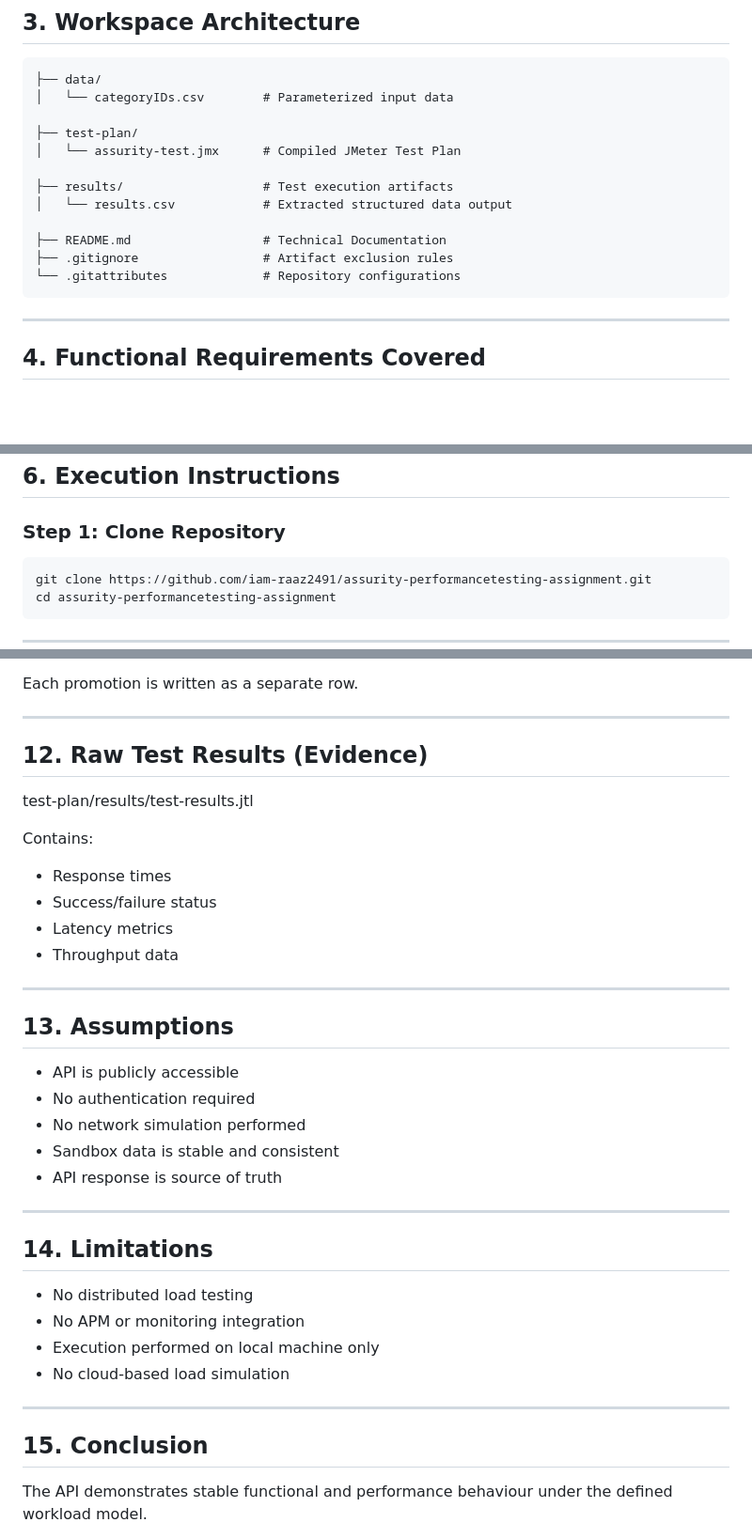
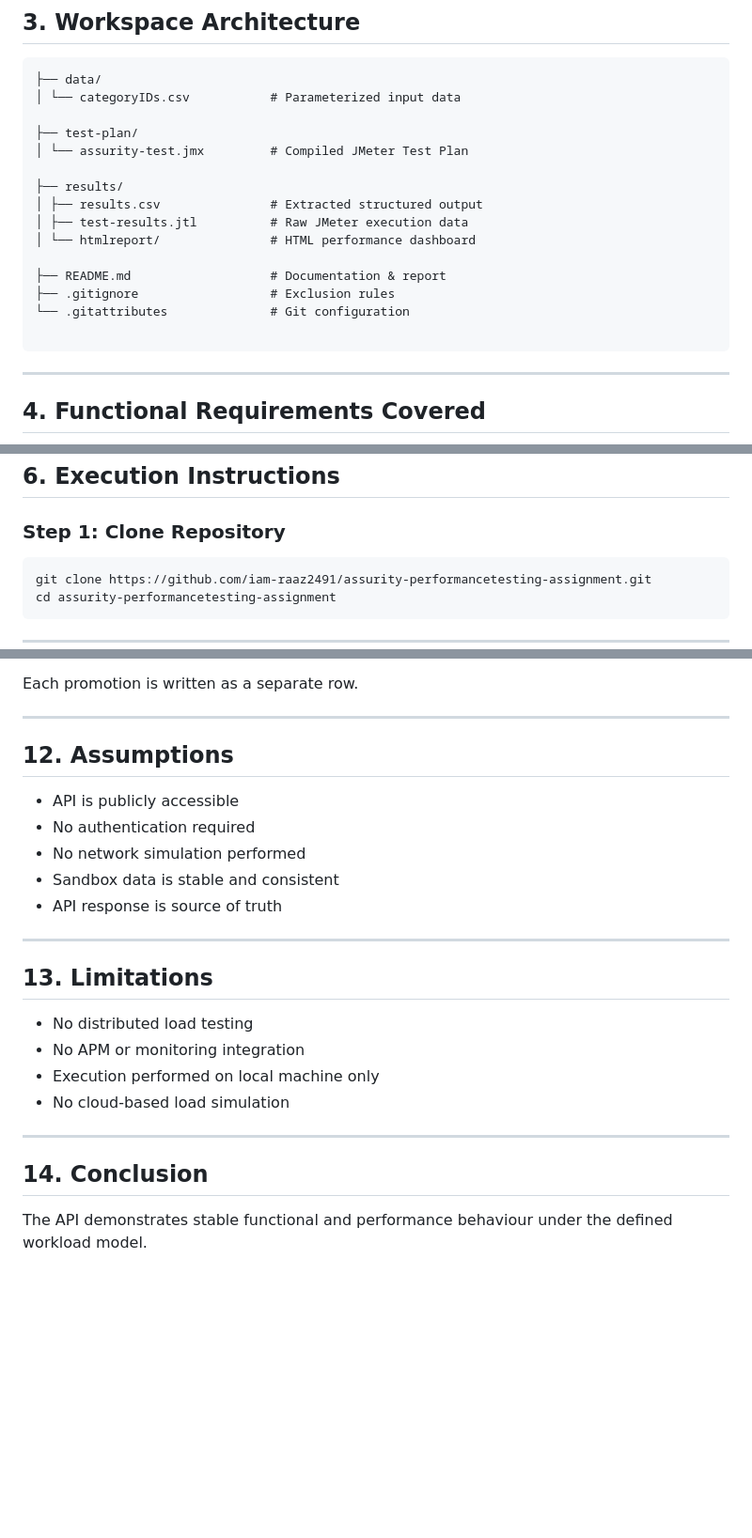
Before and after one commit to iam-raaz2491/assurity-performancetesting-assignment, a Markdown page: README.md, 3 parts joined by grey strips. Shown at 94% size. Drawn GitHub-style; blank space fills up the shorter version.

````diff
--- a/README.md
+++ b/README.md
@@ -27,17 +27,20 @@ The test ensures:
 
 ```
 ├── data/
-│   └── categoryIDs.csv        # Parameterized input data
+│ └── categoryIDs.csv 			# Parameterized input data
 
 ├── test-plan/
-│   └── assurity-test.jmx      # Compiled JMeter Test Plan
+│ └── assurity-test.jmx 		# Compiled JMeter Test Plan
 
-├── results/                   # Test execution artifacts
-│   └── results.csv            # Extracted structured data output
+├── results/
+│ ├── results.csv 				# Extracted structured output
+│ ├── test-results.jtl 			# Raw JMeter execution data
+│ └── htmlreport/ 				# HTML performance dashboard
 
-├── README.md                  # Technical Documentation
-├── .gitignore                 # Artifact exclusion rules
-└── .gitattributes             # Repository configurations
+├── README.md 					# Documentation & report
+├── .gitignore 					# Exclusion rules
+└── .gitattributes 				# Git configuration
+
 ```
 
 ---
@@ -72,7 +75,7 @@ For each API response:
 ## 6. Execution Instructions
 
 ### Step 1: Clone Repository
-```
+```bash
 git clone https://github.com/iam-raaz2491/assurity-performancetesting-assignment.git
 cd assurity-performancetesting-assignment
 ```
@@ -152,19 +269,7 @@ Each promotion is written as a separate row.
 
 ---
 
-## 12. Raw Test Results (Evidence)
-
-test-plan/results/test-results.jtl
-
-Contains:
-- Response times
-- Success/failure status
-- Latency metrics
-- Throughput data
-
----
-
-## 13. Assumptions
+## 12. Assumptions
 
 - API is publicly accessible
 - No authentication required
@@ -174,7 +279,7 @@ Contains:
 
 ---
 
-## 14. Limitations
+## 13. Limitations
 
 - No distributed load testing
 - No APM or monitoring integration
@@ -183,7 +288,7 @@ Contains:
 
 ---
 
-## 15. Conclusion
+## 14. Conclusion
 
 The API demonstrates stable functional and performance behaviour under the defined workload model.
 
````
Also changed, not shown: other parts of README.md (+117 -3 lines).
